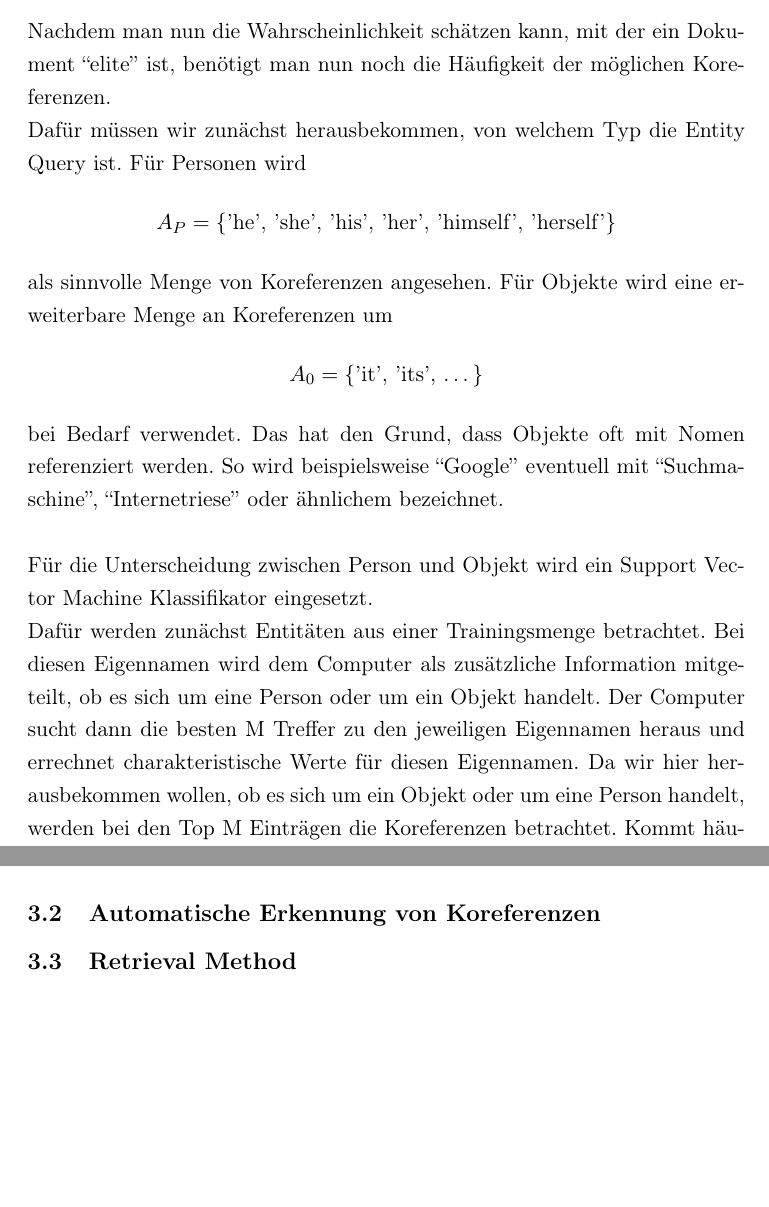
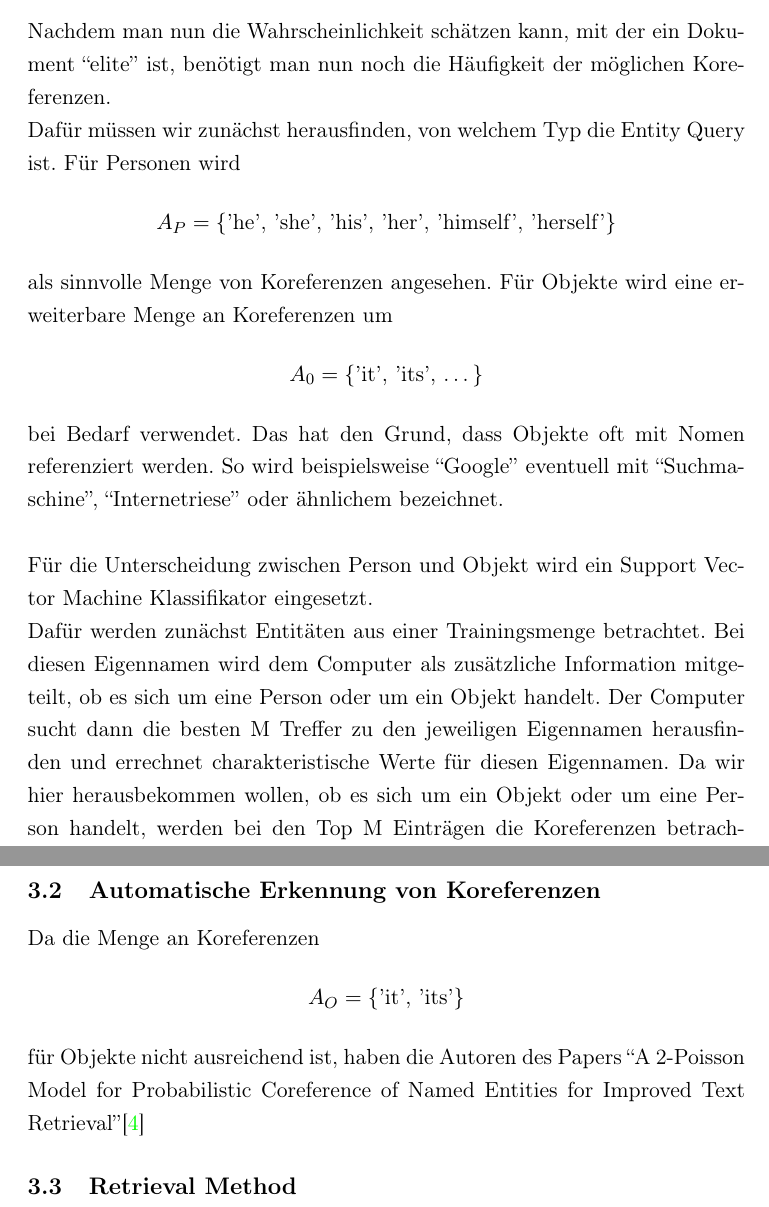
Before and after one commit to Danny-/SeminarArbeit, a LaTeX document (seminararbeit.tex, which reads zs_feedback.tex, zs_svm.tex): two parts of pages 11 and 12 of 13 before the commit and two parts of pages 11 and 13 of 14 after it, joined at a grey line, cut so that both start at the same text, the shorter picture padded with empty space. Compiled offline with pdfLaTeX.

Commit message:
Referenz auf unser Paper als neues Command... \NaNg

```diff
--- a/zs_feedback.tex
+++ b/zs_feedback.tex
@@ -1 +1,4 @@
 \subsection{Automatische Erkennung von Koreferenzen}
+Da die Menge an Koreferenzen
+\[A_O=\left\{\text{'it', 'its'}\right\}\]
+für Objekte nicht ausreichend ist, haben die Autoren des Papers \NaNg\cite{paper:Na}
--- a/zs_svm.tex
+++ b/zs_svm.tex
@@ -1,13 +1,13 @@
 \subsection{Automatische Klassifizierung der named entities}
 Nachdem man nun die Wahrscheinlichkeit schätzen kann, mit der ein Dokument ``elite'' ist, benötigt man nun noch die Häufigkeit der möglichen Koreferenzen.\\
-Dafür müssen wir zunächst herausbekommen, von welchem Typ die Entity Query ist. Für Personen wird
+Dafür müssen wir zunächst herausfinden, von welchem Typ die Entity Query ist. Für Personen wird
 \[A_P=\left\{ \text{'he', 'she', 'his', 'her', 'himself', 'herself'} \right\}\]
 als sinnvolle Menge von Koreferenzen angesehen. Für Objekte wird eine erweiterbare Menge an Koreferenzen um
 \[A_0=\left\{ \text{'it', 'its', \dots} \right\}\]
 bei Bedarf verwendet. Das hat den Grund, dass Objekte oft mit Nomen referenziert werden. So wird beispielsweise ``Google'' eventuell mit ``Suchmaschine'', ``Internetriese'' oder ähnlichem bezeichnet.\\
 \\
 Für die Unterscheidung zwischen Person und Objekt wird ein Support Vector Machine Klassifikator eingesetzt.\\
-Dafür werden zunächst Entitäten aus einer Trainingsmenge betrachtet. Bei diesen Eigennamen wird dem Computer als zusätzliche Information mitgeteilt, ob es sich um eine Person oder um ein Objekt handelt. Der Computer sucht dann die besten M Treffer zu den jeweiligen Eigennamen heraus und errechnet charakteristische Werte für diesen Eigennamen. Da wir hier herausbekommen wollen, ob es sich um ein Objekt oder um eine Person handelt, werden bei den Top M Einträgen die Koreferenzen betrachtet. Kommt häufig $A_P=\left\{ \text{'he', 'she', 'his', 'her', 'himself', 'herself'} \right\}$ vor, so wird es wahrscheinlicher, dass es sich die betrachtete Entität eine Person ist. Kommt $A_0=\left\{ \text{'it', 'its'} \right\}$ häufig vor, so handelt es sich wahrscheinlich um ein Objekt. Die Quantifizierung erfolgt normiert nach:
+Dafür werden zunächst Entitäten aus einer Trainingsmenge betrachtet. Bei diesen Eigennamen wird dem Computer als zusätzliche Information mitgeteilt, ob es sich um eine Person oder um ein Objekt handelt. Der Computer sucht dann die besten M Treffer zu den jeweiligen Eigennamen herausfinden und errechnet charakteristische Werte für diesen Eigennamen. Da wir hier herausbekommen wollen, ob es sich um ein Objekt oder um eine Person handelt, werden bei den Top M Einträgen die Koreferenzen betrachtet. Kommt häufig $A_P=\left\{ \text{'he', 'she', 'his', 'her', 'himself', 'herself'} \right\}$ vor, so wird es wahrscheinlicher, dass es sich die betrachtete Entität eine Person ist. Kommt $A_0=\left\{ \text{'it', 'its'} \right\}$ häufig vor, so handelt es sich wahrscheinlich um ein Objekt. Die Quantifizierung erfolgt normiert nach:
 \[f_P\left( Q \right)=\frac{1}{|F\left( Q \right)|}\sum_{d\in F\left( Q \right)} \frac{tf\left( A_P;d \right)}{len \left( d \right)}\]
 \[f_O\left( Q \right)=\frac{1}{|F\left( Q \right)|}\sum_{d\in F\left( Q \right)} \frac{tf\left( A_O;d \right)}{len \left( d \right)}\]
 Dabei stellt $F\left( Q \right)$ die Menge der besten M Treffer dar, $|F\left( Q \right)|$ die Kardinalität dieser Menge, $tf\left( A_P;d \right)$ die Häufigkeit der Koreferenzen auf Personen in dem jeweiligen Dokument und $len\left( d \right)$ gibt die Anzahl der Worte eines Dokumentes aus.\\
```
Also changed, not shown: seminararbeit.tex (+2 -0 lines), seminararbeit.pdf, zs_svm.tex (2 more changed lines), 3 other files.
